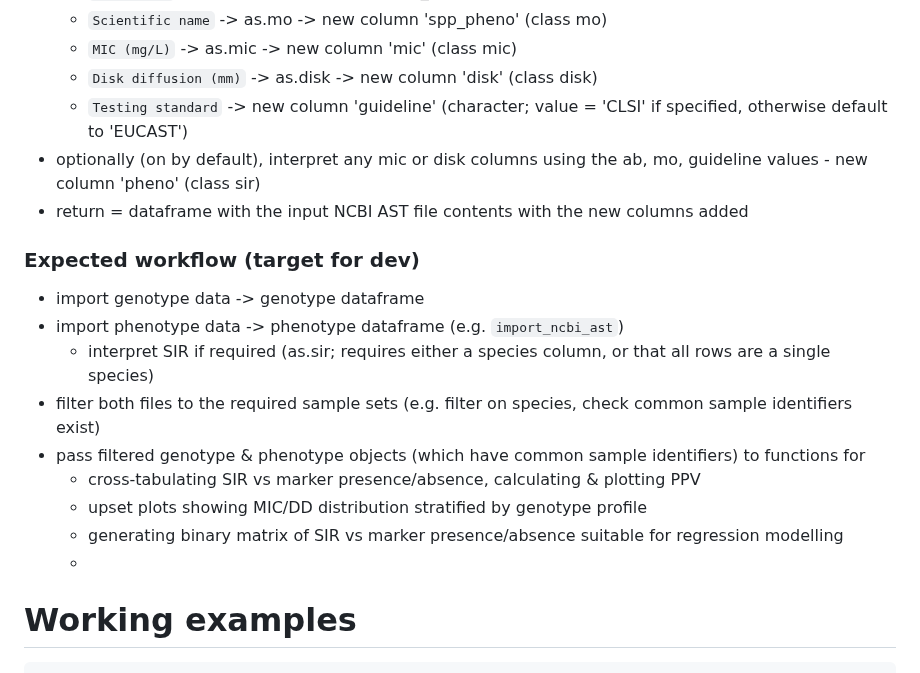
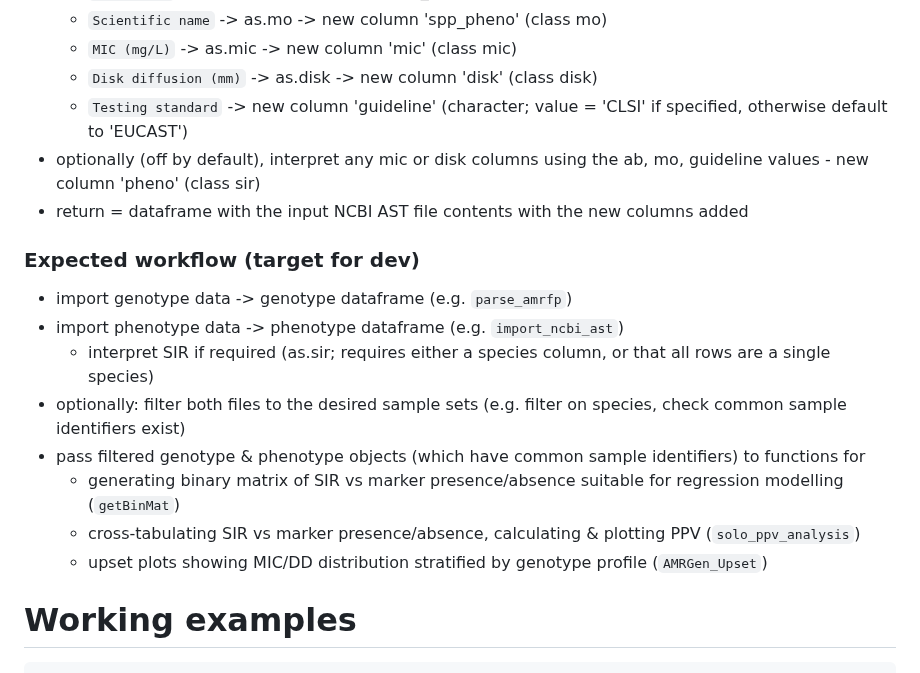
Before and after one commit to zadyson/AMRgen, a Markdown page: README.md, the part around the change. Rendered like a GitHub page.

````diff
--- a/README.md
+++ b/README.md
@@ -96,20 +96,20 @@ optionally:
   - `MIC (mg/L)` -> as.mic -> new column 'mic' (class mic)
   - `Disk diffusion (mm)` -> as.disk -> new column 'disk' (class disk)
   - `Testing standard` -> new column 'guideline' (character; value = 'CLSI' if specified, otherwise default to 'EUCAST')
-- optionally (on by default), interpret any mic or disk columns using the ab, mo, guideline values - new column 'pheno' (class sir)
+- optionally (off by default), interpret any mic or disk columns using the ab, mo, guideline values - new column 'pheno' (class sir)
 - return = dataframe with the input NCBI AST file contents with the new columns added
 
 ### Expected workflow (target for dev)
 
-* import genotype data -> genotype dataframe
+* import genotype data -> genotype dataframe (e.g. `parse_amrfp`)
 * import phenotype data -> phenotype dataframe (e.g. `import_ncbi_ast`)
   - interpret SIR if required (as.sir; requires either a species column, or that all rows are a single species)
-* filter both files to the required sample sets (e.g. filter on species, check common sample identifiers exist)
+* optionally: filter both files to the desired sample sets (e.g. filter on species, check common sample identifiers exist)
 * pass filtered genotype & phenotype objects (which have common sample identifiers) to functions for
-  - cross-tabulating SIR vs marker presence/absence, calculating & plotting PPV
-  - upset plots showing MIC/DD distribution stratified by genotype profile
-  - generating binary matrix of SIR vs marker presence/absence suitable for regression modelling
-  -
+  - generating binary matrix of SIR vs marker presence/absence suitable for regression modelling (`getBinMat`)
+  - cross-tabulating SIR vs marker presence/absence, calculating & plotting PPV (`solo_ppv_analysis`)
+  - upset plots showing MIC/DD distribution stratified by genotype profile (`AMRGen_Upset`)
+
 
 # Working examples
 ```
````
